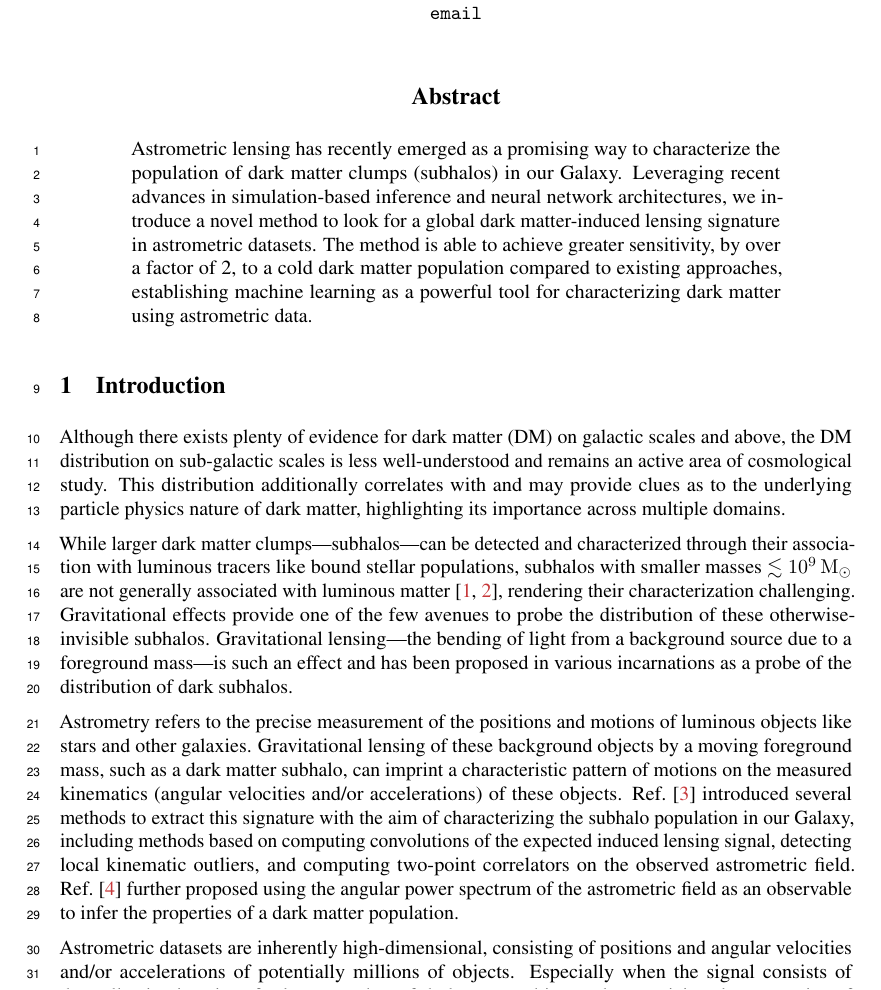
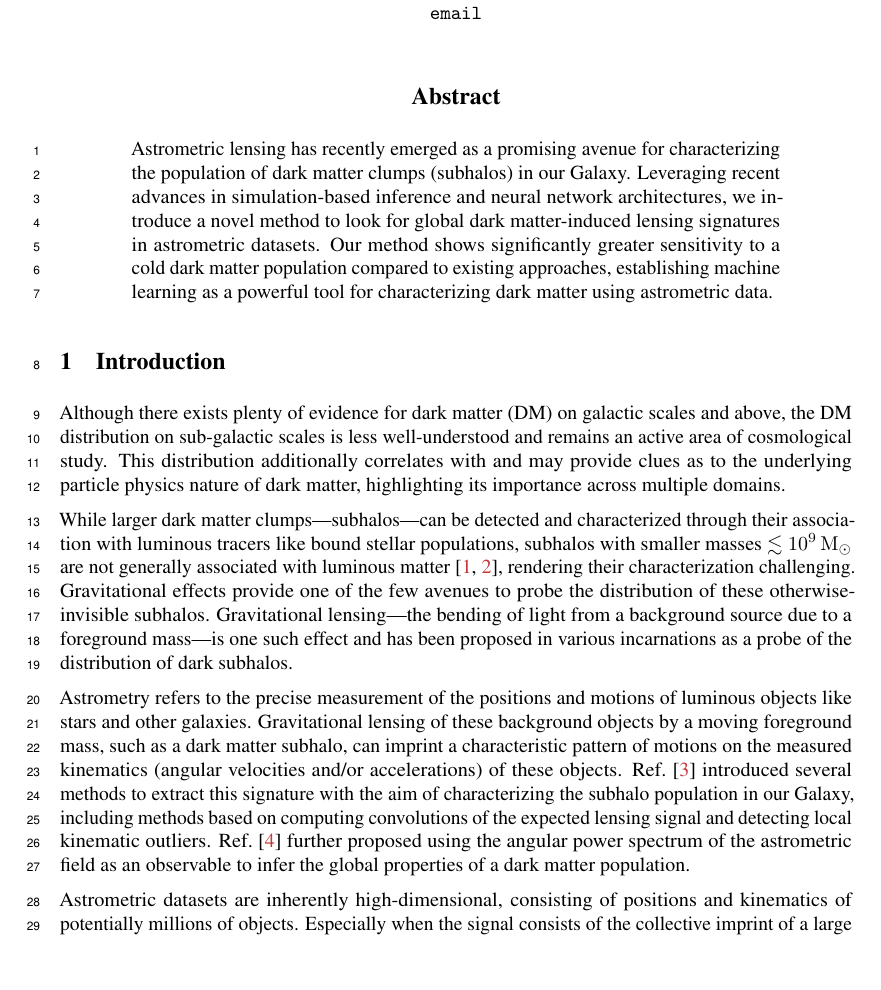
Before and after one commit to smsharma/neural-global-astrometry, a LaTeX paper (paper/ml4ps/sbi-astrometry.tex): part of page 1 of 7, cut so that both start at the same text, the shorter picture padded with empty space. Compiled offline with pdfLaTeX.

Commit message:
More minor changes

```diff
--- a/paper/ml4ps/sbi-astrometry.tex
+++ b/paper/ml4ps/sbi-astrometry.tex
@@ -40,7 +40,7 @@ New York University \\
 \maketitle
 
 \begin{abstract}
-Astrometric lensing has recently emerged as a promising way to characterize the population of dark matter clumps (subhalos) in our Galaxy. Leveraging recent advances in simulation-based inference and neural network architectures, we introduce a novel method to look for a global dark matter-induced lensing signature in astrometric datasets. The method is able to achieve greater sensitivity, by over a factor of 2, to a cold dark matter population compared to existing approaches, establishing machine learning as a powerful tool for characterizing dark matter using astrometric data.
+Astrometric lensing has recently emerged as a promising avenue for characterizing the population of dark matter clumps (subhalos) in our Galaxy. Leveraging recent advances in simulation-based inference and neural network architectures, we introduce a novel method to look for global dark matter-induced lensing signatures in astrometric datasets. Our method shows significantly greater sensitivity to a cold dark matter population compared to existing approaches, establishing machine learning as a powerful tool for characterizing dark matter using astrometric data.
 \end{abstract}
 
 \section{Introduction}
@@ -50,11 +50,11 @@ Although there exists plenty of evidence for dark matter (DM) on galactic scales
 % ---\emph{e.g.}, observations of galactic rotation curves, the physics of merging clusters, and the spectrum of fluctuations of the cosmic microwave background---
 the DM distribution on sub-galactic scales is less well-understood and remains an active area of cosmological study. This distribution additionally correlates with and may provide clues as to the underlying particle physics nature of dark matter, highlighting its importance across multiple domains.
 
-While larger dark matter clumps---subhalos---can be detected and characterized through their association with luminous tracers like bound stellar populations, subhalos with smaller masses $\lesssim 10^9\,\mathrm M_\odot$ are not generally associated with luminous matter~\cite{Fitts:2016usl,2017MNRAS.467.2019R}, rendering their characterization challenging. Gravitational effects provide one of the few avenues to probe the distribution of these otherwise-invisible subhalos. Gravitational lensing---the bending of light from a background source due to a foreground mass---is such an effect and has been proposed in various incarnations as a probe of the distribution of dark subhalos.
+While larger dark matter clumps---subhalos---can be detected and characterized through their association with luminous tracers like bound stellar populations, subhalos with smaller masses $\lesssim 10^9\,\mathrm M_\odot$ are not generally associated with luminous matter~\cite{Fitts:2016usl,2017MNRAS.467.2019R}, rendering their characterization challenging. Gravitational effects provide one of the few avenues to probe the distribution of these otherwise-invisible subhalos. Gravitational lensing---the bending of light from a background source due to a foreground mass---is one such effect and has been proposed in various incarnations as a probe of the distribution of dark subhalos.
 % Strong gravitational lensing, for example, has shown promise in probing substructure in galaxies outside of the Milky Way.
 % Astrometric lensing has, on the other hand, recently emerged as a powerful of the dark matter population in our own Galaxy.
 
-Astrometry refers to the precise measurement of the positions and motions of luminous objects like stars and other galaxies. Gravitational lensing of these background objects by a moving foreground mass, such as a dark matter subhalo, can imprint a characteristic pattern of motions on the measured kinematics (angular velocities and/or accelerations) of these objects. Ref.~\cite{VanTilburg:2018ykj} introduced several methods to extract this signature with the aim of characterizing the subhalo population in our Galaxy, including methods based on computing convolutions of the expected induced lensing signal, detecting local kinematic outliers, and computing two-point correlators on the observed astrometric field. Ref.~\cite{Mishra-Sharma:2020ynk} further proposed using the angular power spectrum of the astrometric field as an observable to infer the properties of a dark matter population.
+Astrometry refers to the precise measurement of the positions and motions of luminous objects like stars and other galaxies. Gravitational lensing of these background objects by a moving foreground mass, such as a dark matter subhalo, can imprint a characteristic pattern of motions on the measured kinematics (angular velocities and/or accelerations) of these objects. Ref.~\cite{VanTilburg:2018ykj} introduced several methods to extract this signature with the aim of characterizing the subhalo population in our Galaxy, including methods based on computing convolutions of the expected lensing signal and detecting local kinematic outliers. Ref.~\cite{Mishra-Sharma:2020ynk} further proposed using the angular power spectrum of the astrometric field as an observable to infer the global properties of a dark matter population.
 
-Astrometric datasets are inherently high-dimensional, consisting of positions and angular velocities and/or accelerations of potentially millions of objects. Especially when the signal consists of the collective imprint of a large number of dark matter objects, characterizing the properties of the population involves \emph{marginalizing} over all possible configurations of subhalos, rendering the likelihood intractable and necessitating a reduction to data summaries like the power spectrum. While shown to be effective, such simplification can result in loss of information when the signal is non-Gaussian in nature. Systematic effects such as the existence of large-scale power expressed in the low-dimensional summary domain can further inhibit signal sensitivity.
+Astrometric datasets are inherently high-dimensional, consisting of positions and kinematics of potentially millions of objects. Especially when the signal consists of the collective imprint of a large number of dark matter objects, characterizing the properties of the population involves marginalizing over all possible configurations of subhalos, rendering the likelihood intractable and necessitating a reduction to data summaries like the power spectrum. While shown to be effective, such simplification can result in loss of information when the signal is non-Gaussian in nature. Systematic effects such as the existence of large-scale power expressed in the low-dimensional summary domain can further inhibit signal sensitivity.
 
```
Also changed, not shown: paper/ml4ps/sbi-astrometry.pdf, paper/ml4ps/sbi-astrometry.tex (14 more changed lines).
